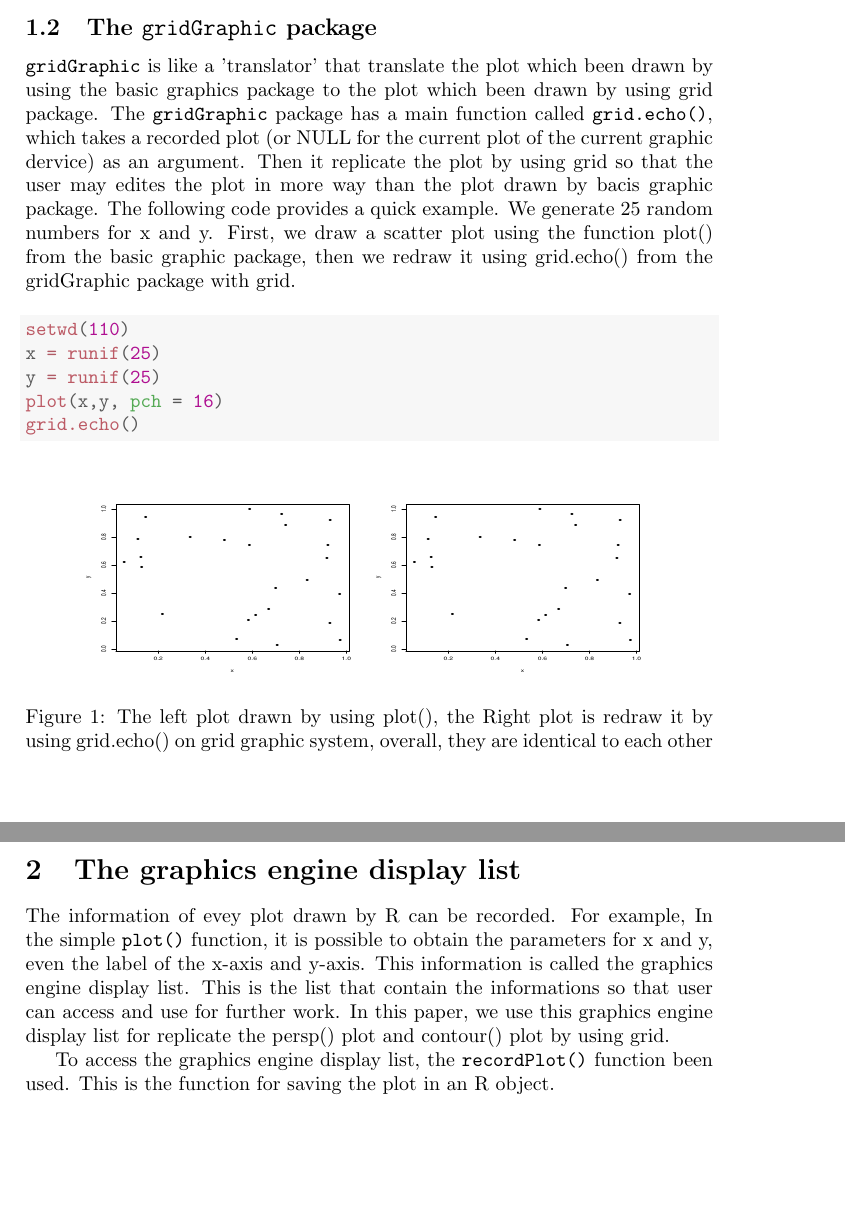
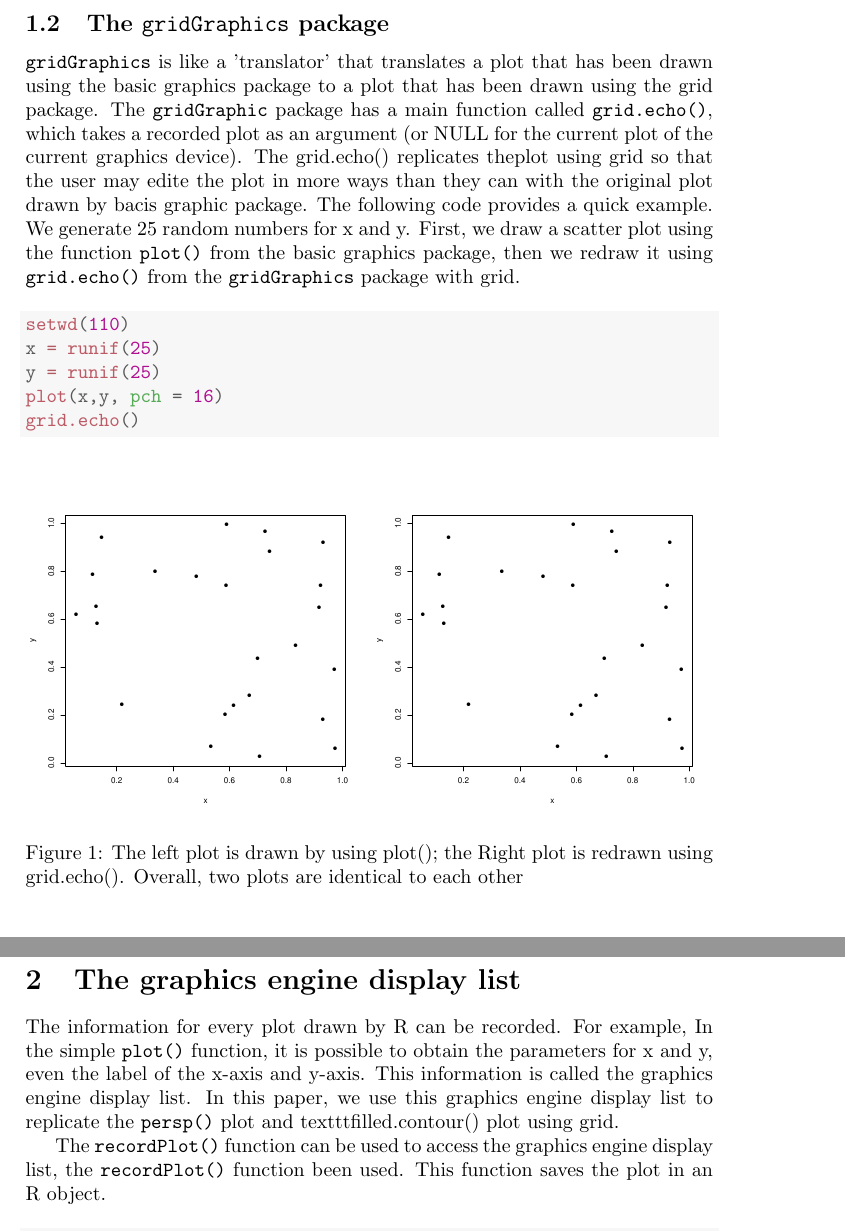
Before and after one commit to yeamin1/MasterProject, a LaTeX document (report/PreReport.tex): two parts of pages 1 and 3 of 5 before the commit and two parts of pages 2 and 5 of 6 after it, joined at a grey line, cut so that both start at the same text, the shorter picture padded with empty space. Compiled offline with pdfLaTeX.

Commit message:
reprot updated

```diff
--- a/report/PreReport.tex
+++ b/report/PreReport.tex
@@ -60,9 +60,10 @@ A graph that is drawn using grid can been edited in many more ways than a graph
 
-\subsection{The \texttt{gridGraphic} package}
-\texttt{gridGraphic} is like a 'translator' that translate the plot which been drawn by using the basic graphics package to the plot which been drawn by using grid package.
-The \texttt{gridGraphic} package has a main function called \texttt{grid.echo()}, which takes a recorded plot (or NULL for the current plot of the current graphic dervice) as an argument. Then it replicate the
-plot by using grid so that the user may edites the plot in more way than the plot drawn by bacis graphic package.
-The following code provides a quick example. We generate 25 random numbers for x and y. First, we draw a scatter plot using the function plot() from the basic graphic package, then we redraw it using grid.echo() from the gridGraphic package with grid.
+\newpage
+
+\subsection{The \texttt{gridGraphics} package}
+\texttt{gridGraphics} is like a 'translator' that translates a plot that has been drawn using the basic graphics package to a plot that has been drawn using the grid package.
+The \texttt{gridGraphic} package has a main function called \texttt{grid.echo()}, which takes a recorded plot as an argument (or NULL for the current plot of the current graphics device). The grid.echo() replicates theplot using grid so that the user may edite the plot in more ways than they can with the original plot drawn by bacis graphic package.
+The following code provides a quick example. We generate 25 random numbers for x and y. First, we draw a scatter plot using the function \texttt{plot()} from the basic graphics package, then we redraw it using \texttt{grid.echo()} from the \texttt{gridGraphics} package with grid.
 \begin{knitrout}
 \definecolor{shadecolor}{rgb}{0.969, 0.969, 0.969}\color{fgcolor}\begin{kframe}
 \begin{alltt}
@@ -76,9 +77,9 @@ The following code provides a quick example. We generate 25 random numbers for x
 \end{knitrout}
 \begin{figure}[h]
 \begin{center}
-  \includegraphics[height = 3.5cm, width = 5cm]{figure/basic.pdf}
-  \includegraphics[height = 3.5cm, width = 5cm]{figure/echo.pdf}
-  \caption{The left plot drawn by using plot(), the Right plot is redraw it by using grid.echo() on grid graphic system, overall, they are identical to each other}
+  \includegraphics[height = 6cm, width = 6cm]{figure/basic.pdf}
+  \includegraphics[height = 6cm, width = 6cm]{figure/echo.pdf}
+  \caption{The left plot is drawn by using plot(); the Right plot is redrawn using grid.echo(). Overall, two plots are identical to each other}
   	\label{figure1}
 \end{center}
 \end{figure}
@@ -156,10 +156,10 @@ NOTE to Jason: explain how gridGraphics works first: graphics display list; grid
 
 
 \section{The graphics engine display list}
-The information of evey plot drawn by R can be recorded. For example, In the simple \texttt{plot()} function, it is possible to obtain the parameters for x and y, even the label of the x-axis and y-axis.
-This information is called the graphics engine display list. This is the list that contain the informations so that user can access and use for further work. In this paper, we use this graphics engine display list for replicate the persp() plot and contour() plot by using grid.
+The information for every plot drawn by R can be recorded. For example, In the simple \texttt{plot()} function, it is possible to obtain the parameters for x and y, even the label of the x-axis and y-axis.
+This information is called the graphics engine display list. In this paper, we use this graphics engine display list to replicate the \texttt{persp()} plot and texttt{filled.contour()} plot using grid.
 
-To access the graphics engine display list, the \texttt{recordPlot()} function been used. This is the function for saving the plot in an R object.
+The \texttt{recordPlot()} function can be used to access the graphics engine display list, the \texttt{recordPlot()} function been used. This function saves the plot in an R object.
 
 \begin{knitrout}
 \definecolor{shadecolor}{rgb}{0.969, 0.969, 0.969}\color{fgcolor}\begin{kframe}
```
Also changed, not shown: report/PreReport.pdf, report/figure/R8-1.pdf, report/PreReport.tex (41 more changed lines), 4 other files.
